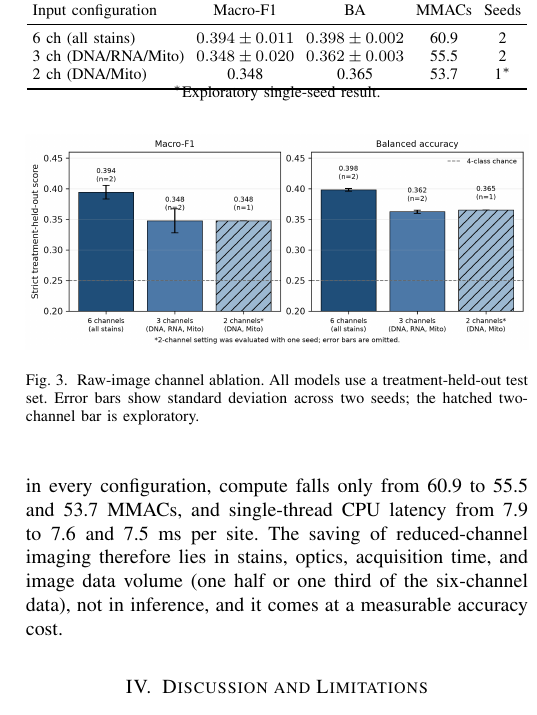
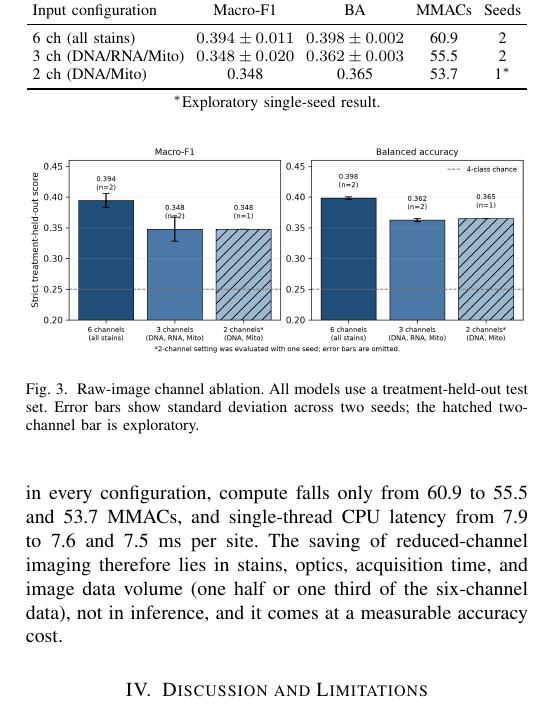
Before and after one commit to jsulim/rxrx2-icce-paper, a LaTeX paper (main.tex): part of one column of page 4 of 4, cut so that both start at the same text. Compiled offline with pdfLaTeX.

Commit message:
Add spacing below channel-ablation table footnote
Co-Authored-By: Claude Opus 5.5 <noreply@anthropic.com>

```diff
--- a/main.tex
+++ b/main.tex
@@ -147,8 +147,8 @@ Input configuration & Macro-F1 & BA & MMACs & Seeds \\
 2 ch (DNA/Mito) & 0.348 & 0.365 & 53.7 & 1$^*$ \\
 \bottomrule
 \end{tabular}
-\\[-2pt]
-{\footnotesize $^*$Exploratory single-seed result.}
+\par\vspace{3pt}
+{\footnotesize $^*$Exploratory single-seed result.\par}
 \end{table}
 
 \begin{figure}[t]
```
